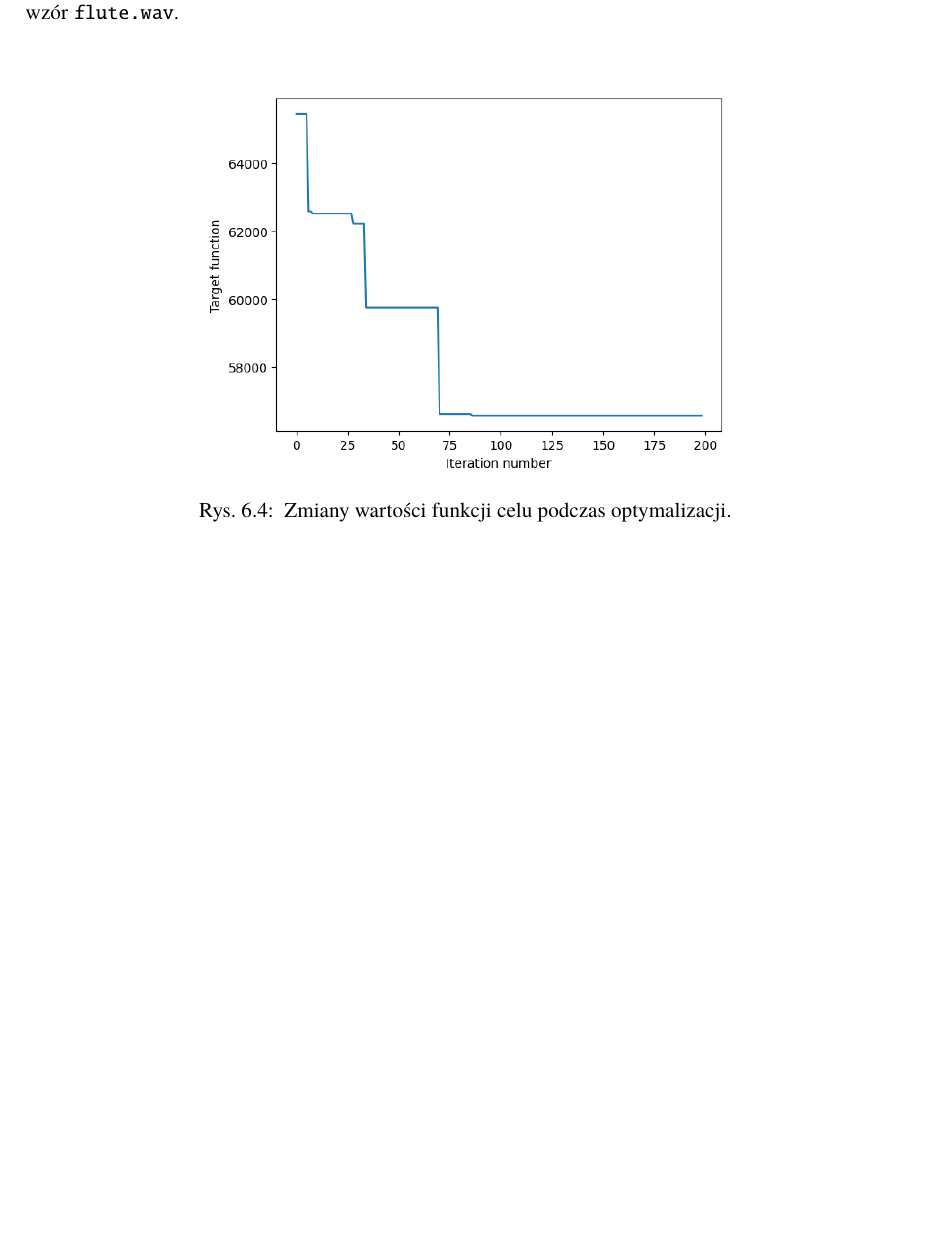
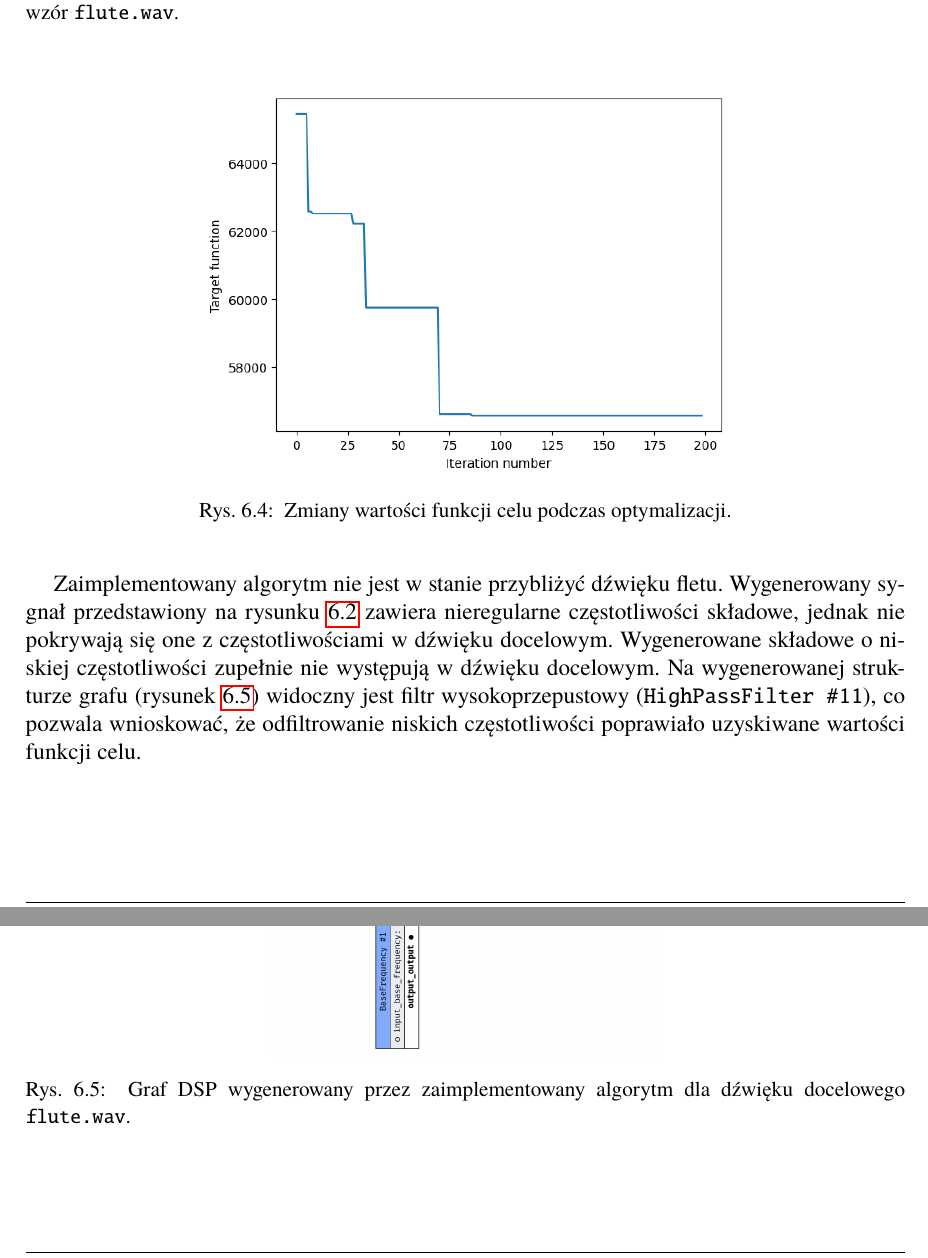
Before and after one commit to Wint3rmute/luthier, a LaTeX thesis (latex/Dyplom.tex, which reads latex/rozdzial06.tex): part of page 46 of 65 before the commit and two parts of pages 46 and 47 of 66 after it, the two joined at a grey line, cut so that both start at the same text, the shorter picture padded with empty space. Compiled offline with pdfLaTeX.

Commit message:
comments on generated sonuds of flute and OP1

```diff
--- a/latex/rozdzial06.tex
+++ b/latex/rozdzial06.tex
@@ -88,6 +88,25 @@ składowe częstotliwościowe.
 \end{figure}
 
 
+Zaimplementowany algorytm nie jest w stanie przybliżyć dźwięku fletu.
+Wygenerowany sygnał przedstawiony na rysunku~\ref{fig:evolved_flute_sound_overview}
+zawiera nieregularne częstotliwości składowe,
+jednak nie pokrywają się one z częstotliwościami w dźwięku docelowym.
+Wygenerowane składowe o niskiej częstotliwości zupełnie nie występują w dźwięku docelowym.
+Na wygenerowanej strukturze grafu (rysunek~\ref{fig:evolved_graph_flute}) widoczny
+jest filtr wysokoprzepustowy (\texttt{HighPassFilter \#11}), co pozwala wnioskować,
+że odfiltrowanie niskich częstotliwości poprawiało uzyskiwane wartości funkcji celu.
+
+\begin{figure}[H]
+    \centering
+    \includegraphics[angle=90,width=0.45\linewidth]{rys06/evolved_graph_flute.png}
+    \caption{
+      Graf DSP wygenerowany przez zaimplementowany algorytm
+      dla dźwięku docelowego \texttt{flute.wav}.
+    }\label{fig:evolved_graph_flute}
+\end{figure}
+
+
 
 \section{Sampel z syntezatora \textit{OP-1}}
 
@@ -146,3 +166,6 @@ sygnał wygenerowany na syntezatorze jest bardziej stabilny.
+      Graf DSP wygenerowany przez zaimplementowany algorytm
+      dla dźwięku docelowego \texttt{op1\_1.wav}.
+    }\label{fig:evolved_literature_op1_sound_overview}
 \end{figure}
 
 \section{Transjent}
```
Also changed, not shown: latex/rys06/evolved_graph_flute.png (added), latex/rozdzial06.tex (21 more changed lines).
